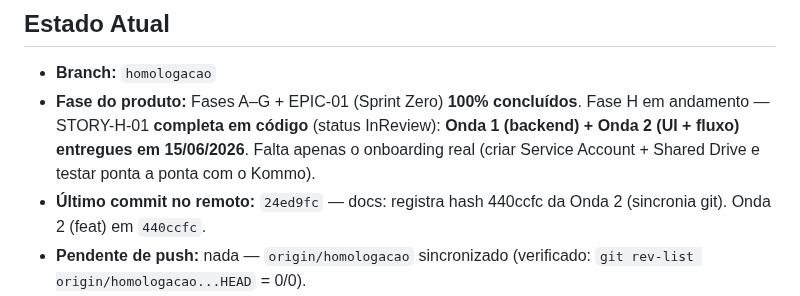
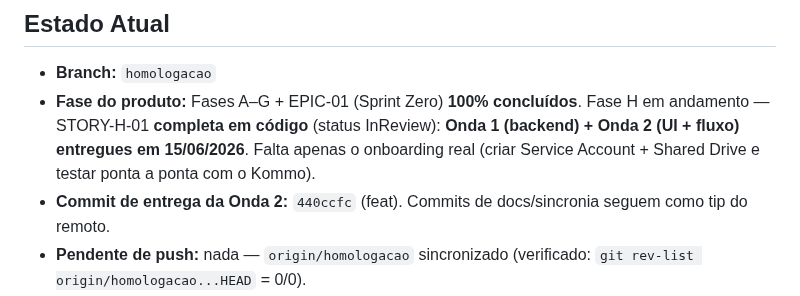
Before and after one commit to helderachaves-blip/DEP_FIN_COBRANCA, a Markdown page: PLANO_DE_ACAO.md, the part around the change. Drawn GitHub-style.

Commit message:
docs: ancora referencia de commit no PLANO p/ evitar defasagem de tip [Story H-01]
Co-Authored-By: Claude Opus 4.8 <noreply@anthropic.com>

```diff
--- a/PLANO_DE_ACAO.md
+++ b/PLANO_DE_ACAO.md
@@ -10,7 +10,7 @@
 
 - **Branch:** `homologacao`
 - **Fase do produto:** Fases A–G + EPIC-01 (Sprint Zero) **100% concluídos**. Fase H em andamento — STORY-H-01 **completa em código** (status InReview): **Onda 1 (backend) + Onda 2 (UI + fluxo) entregues em 15/06/2026**. Falta apenas o onboarding real (criar Service Account + Shared Drive e testar ponta a ponta com o Kommo).
-- **Último commit no remoto:** `24ed9fc` — docs: registra hash 440ccfc da Onda 2 (sincronia git). Onda 2 (feat) em `440ccfc`.
+- **Commit de entrega da Onda 2:** `440ccfc` (feat). Commits de docs/sincronia seguem como tip do remoto.
 - **Pendente de push:** nada — `origin/homologacao` sincronizado (verificado: `git rev-list origin/homologacao...HEAD` = 0/0).
 - **App:** roda com `python app.py` em `06_APP/` → http://localhost:5000. Estrutura `C:\MATINE` criada automaticamente no startup.
 
```
